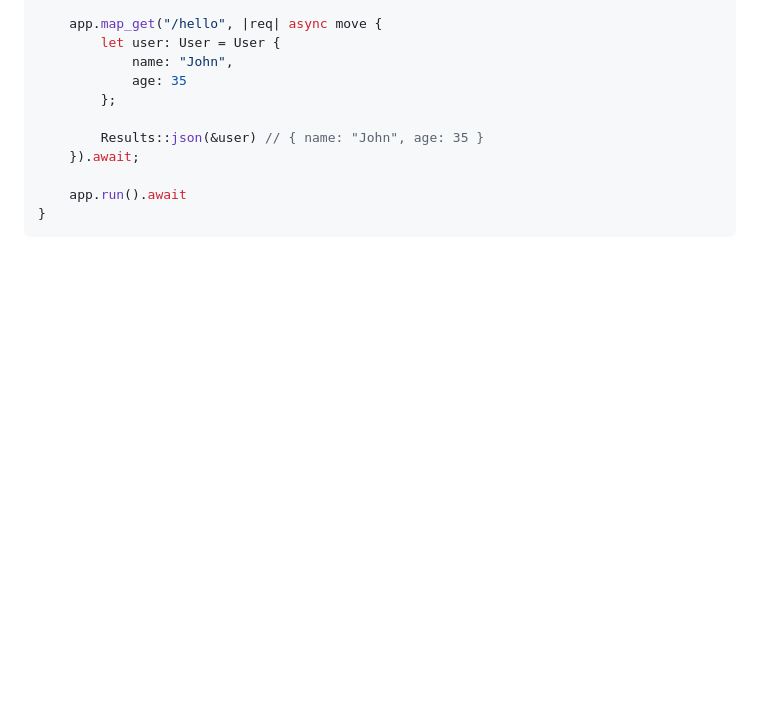
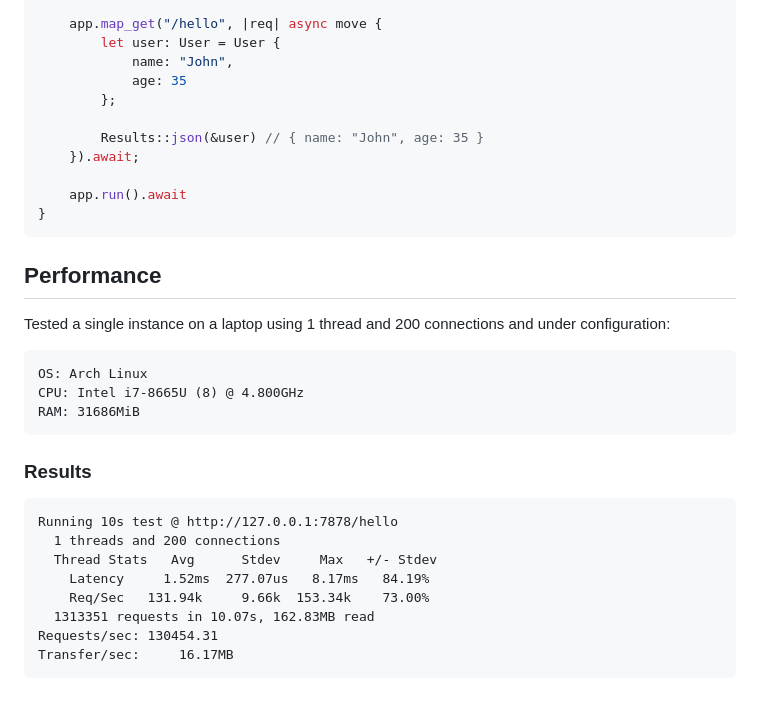
Before and after one commit to github/codespaces-blank, a Markdown page: README.md, the part around the change. Drawn GitHub-style; blank space fills up the shorter version.

````diff
--- a/README.md
+++ b/README.md
@@ -171,3 +171,21 @@ async fn main() -> tokio::io::Result<()> {
     app.run().await
 }
 ```
+## Performance
+Tested a single instance on a laptop using 1 thread and 200 connections and under configuration:
+```
+OS: Arch Linux
+CPU: Intel i7-8665U (8) @ 4.800GHz
+RAM: 31686MiB
+```
+### Results
+```
+Running 10s test @ http://127.0.0.1:7878/hello
+  1 threads and 200 connections
+  Thread Stats   Avg      Stdev     Max   +/- Stdev
+    Latency     1.52ms  277.07us   8.17ms   84.19%
+    Req/Sec   131.94k     9.66k  153.34k    73.00%
+  1313351 requests in 10.07s, 162.83MB read
+Requests/sec: 130454.31
+Transfer/sec:     16.17MB
+```
````
